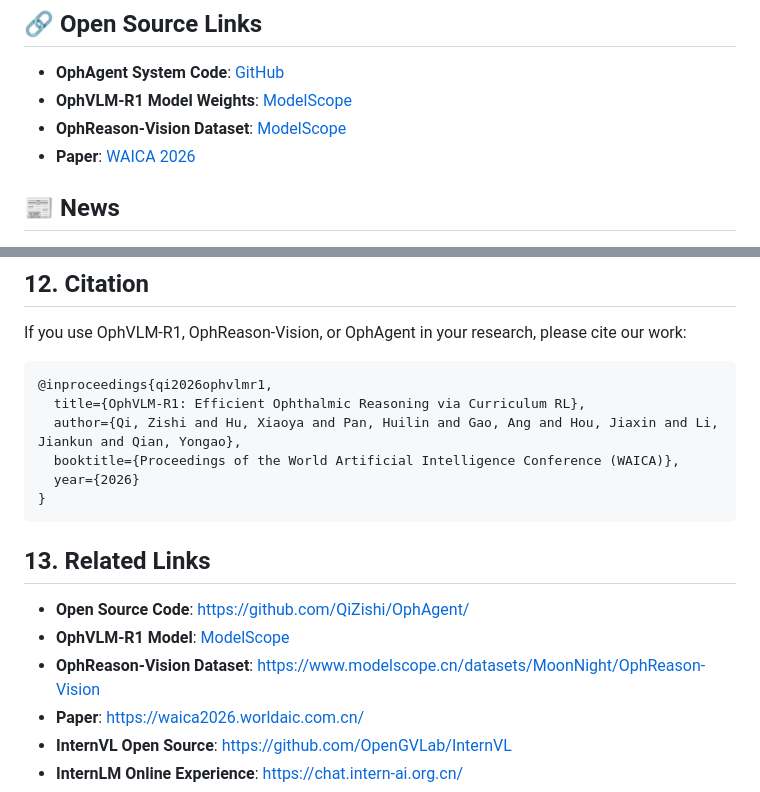
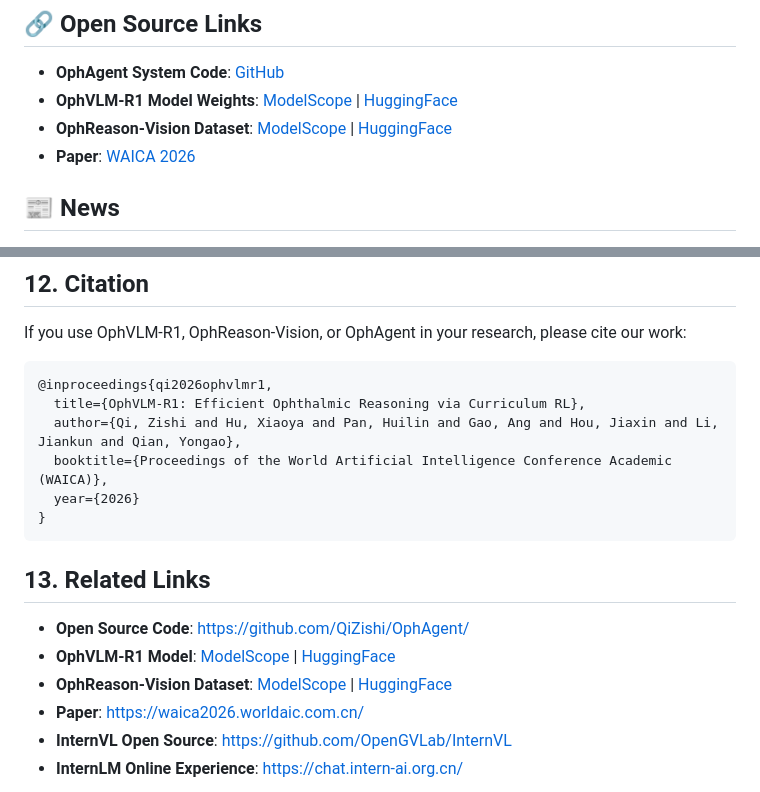
Before and after one commit to QiZishi/OphAgent, a Markdown page: README.md, 2 parts joined by grey strips. GitHub-like rendering.

Commit message:
docs: 开源链接添加HuggingFace

````diff
--- a/README.md
+++ b/README.md
@@ -5,8 +5,8 @@
 ## 🔗 Open Source Links
 
 - **OphAgent System Code**: [GitHub](https://github.com/QiZishi/OphAgent/)
-- **OphVLM-R1 Model Weights**: [ModelScope](https://www.modelscope.cn/models/QiZishi/OphVLM-R1)
-- **OphReason-Vision Dataset**: [ModelScope](https://www.modelscope.cn/datasets/MoonNight/OphReason-Vision)
+- **OphVLM-R1 Model Weights**: [ModelScope](https://www.modelscope.cn/models/MoonNight/OphVLM-R1) | [HuggingFace](https://huggingface.co/QiZishi/OphVLM-R1)
+- **OphReason-Vision Dataset**: [ModelScope](https://www.modelscope.cn/datasets/MoonNight/OphReason-Vision) | [HuggingFace](https://huggingface.co/datasets/QiZishi/OphReason-Vision)
 - **Paper**: [WAICA 2026](https://waica2026.worldaic.com.cn/)
 
 ## 📰 News
@@ -222,7 +222,7 @@ If you use OphVLM-R1, OphReason-Vision, or OphAgent in your research, please cit
 @inproceedings{qi2026ophvlmr1,
   title={OphVLM-R1: Efficient Ophthalmic Reasoning via Curriculum RL},
   author={Qi, Zishi and Hu, Xiaoya and Pan, Huilin and Gao, Ang and Hou, Jiaxin and Li, Jiankun and Qian, Yongao},
-  booktitle={Proceedings of the World Artificial Intelligence Conference (WAICA)},
+  booktitle={Proceedings of the World Artificial Intelligence Conference Academic (WAICA)},
   year={2026}
 }
 ```
@@ -230,8 +230,8 @@ If you use OphVLM-R1, OphReason-Vision, or OphAgent in your research, please cit
 ## 13. Related Links
 
 - **Open Source Code**: https://github.com/QiZishi/OphAgent/
-- **OphVLM-R1 Model**: [ModelScope](https://www.modelscope.cn/models/QiZishi/OphVLM-R1)
-- **OphReason-Vision Dataset**: https://www.modelscope.cn/datasets/MoonNight/OphReason-Vision
+- **OphVLM-R1 Model**: [ModelScope](https://www.modelscope.cn/models/MoonNight/OphVLM-R1) | [HuggingFace](https://huggingface.co/QiZishi/OphVLM-R1)
+- **OphReason-Vision Dataset**: [ModelScope](https://www.modelscope.cn/datasets/MoonNight/OphReason-Vision) | [HuggingFace](https://huggingface.co/datasets/QiZishi/OphReason-Vision)
 - **Paper**: https://waica2026.worldaic.com.cn/
 - **InternVL Open Source**: https://github.com/OpenGVLab/InternVL
 - **InternLM Online Experience**: https://chat.intern-ai.org.cn/
````
Also changed, not shown: README_zh.md (+4 -4 lines).
